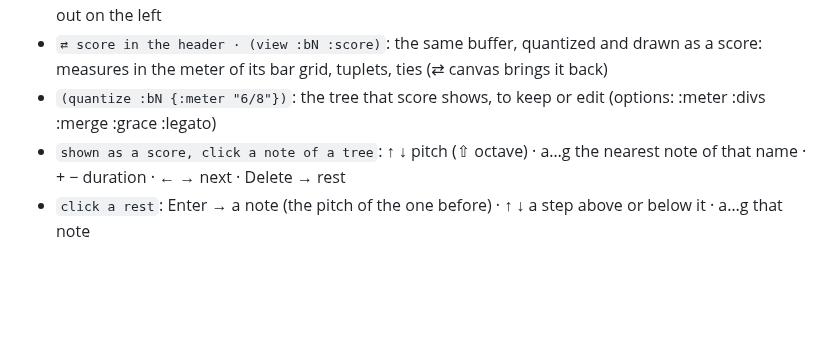
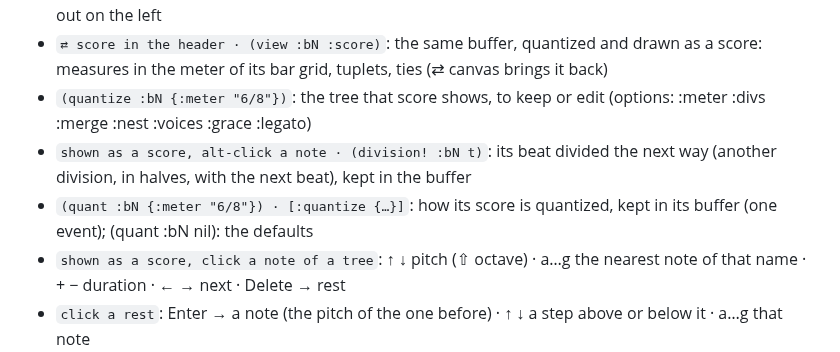
Before and after one commit to bonuoq/kairotic, a Markdown page: docs/reference.md, the part around the change. GitHub-like rendering; blank space fills up the shorter version.

Commit message:
docs: class reference, from the help (generated)

```diff
--- a/docs/reference.md
+++ b/docs/reference.md
@@ -632,7 +632,9 @@ Graphic buffer of frequency over time: Hz on a log scale, time from 0, tunings (
 - `[:batch [[:clear] [:note 0 "c4" 1] …]]`: several edits, one event of the history
 - `[:read 2] · [:strokes] · [:get :t1] · [:count] · [:end] · [:data]`: questions: the answer comes out on the left
 - `⇄ score in the header · (view :bN :score)`: the same buffer, quantized and drawn as a score: measures in the meter of its bar grid, tuplets, ties (⇄ canvas brings it back)
-- `(quantize :bN {:meter "6/8"})`: the tree that score shows, to keep or edit (options: :meter :divs :merge :grace :legato)
+- `(quantize :bN {:meter "6/8"})`: the tree that score shows, to keep or edit (options: :meter :divs :merge :nest :voices :grace :legato)
+- `shown as a score, alt-click a note · (division! :bN t)`: its beat divided the next way (another division, in halves, with the next beat), kept in the buffer
+- `(quant :bN {:meter "6/8"}) · [:quantize {…}]`: how its score is quantized, kept in its buffer (one event); (quant :bN nil): the defaults
 - `shown as a score, click a note of a tree`: ↑ ↓ pitch (⇧ octave) · a…g the nearest note of that name · + − duration · ← → next · Delete → rest
 - `click a rest`: Enter → a note (the pitch of the one before) · ↑ ↓ a step above or below it · a…g that note
 - `(keep! :bN)`: writes the tree it shows into its buffer, with its recipe beside it (the tree and the boxes that made it)
```
